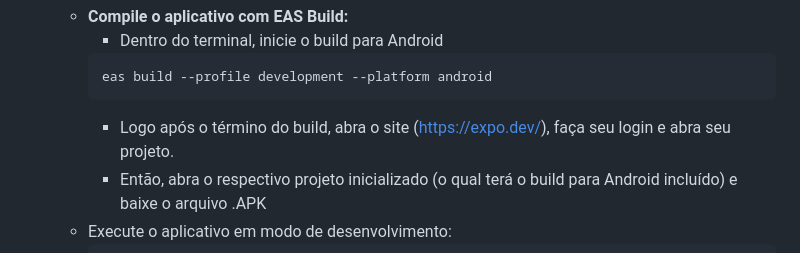
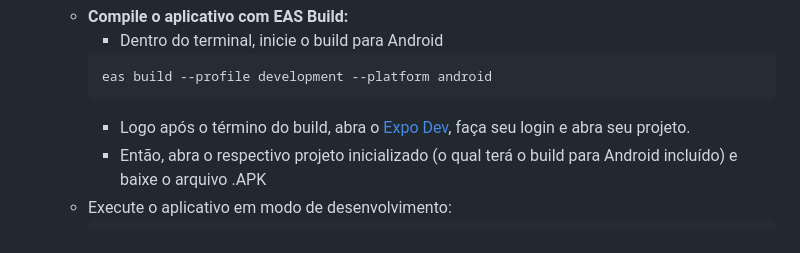
Before and after one commit to yRefleeX/colorimetro-de-baixo-custo, a Markdown page: README.md, the part around one of its changes. GitHub-like rendering.

Commit message:
Atualização do README.md

````diff
--- a/README.md
+++ b/README.md
@@ -160,7 +160,7 @@ Um guia passo a passo para configurar o ambiente.
         ```sh
         eas build --profile development --platform android
         ```
-        * Logo após o término do build, abra o site (https://expo.dev/), faça seu login e abra seu projeto.
+        * Logo após o término do build, abra o [Expo Dev](https://expo.dev/), faça seu login e abra seu projeto.
         * Então, abra o respectivo projeto inicializado (o qual terá o build para Android incluído) e baixe o arquivo .APK
     * Execute o aplicativo em modo de desenvolvimento:
         ```sh
````
Also changed, not shown: other parts of README.md (+1 -1 lines).
